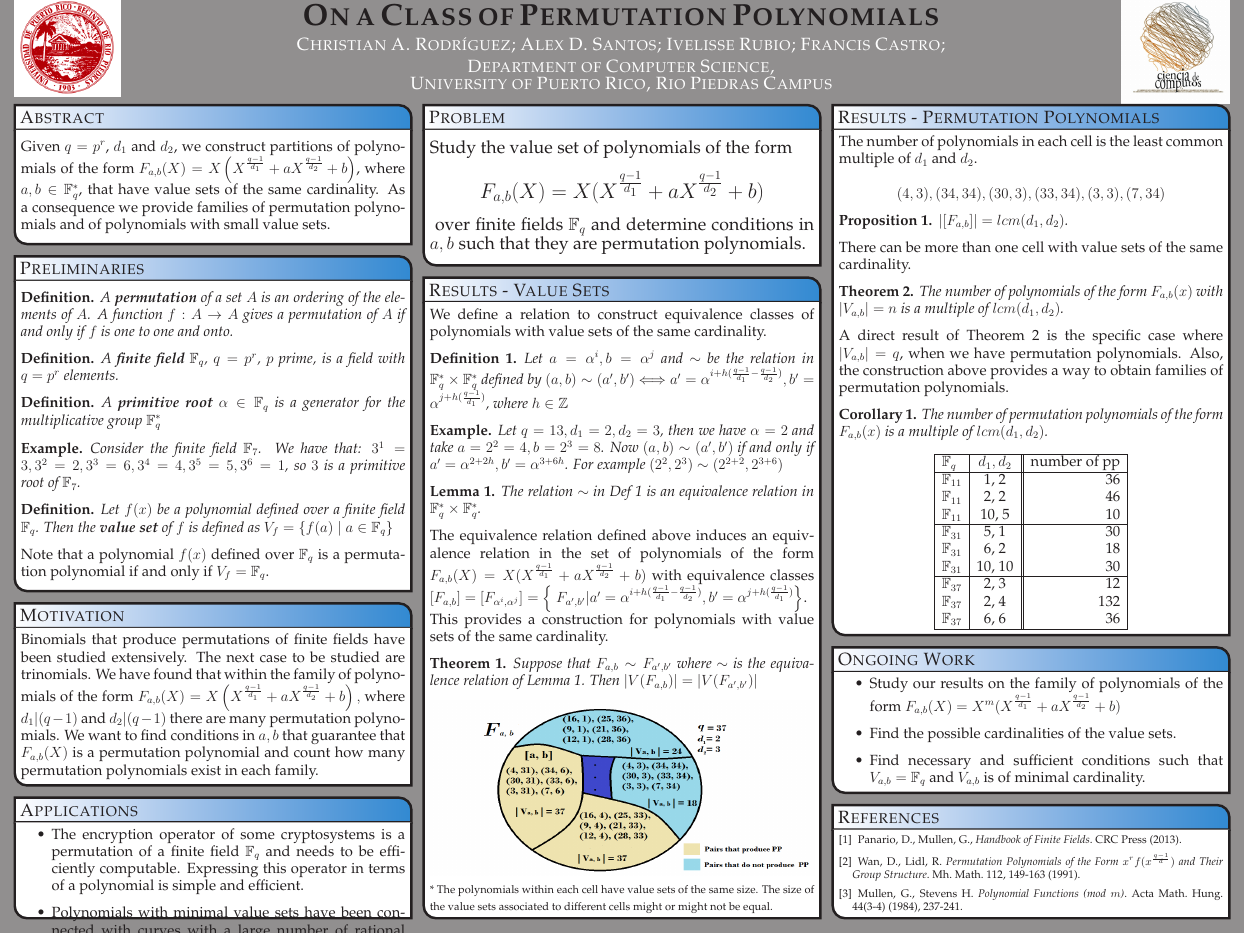
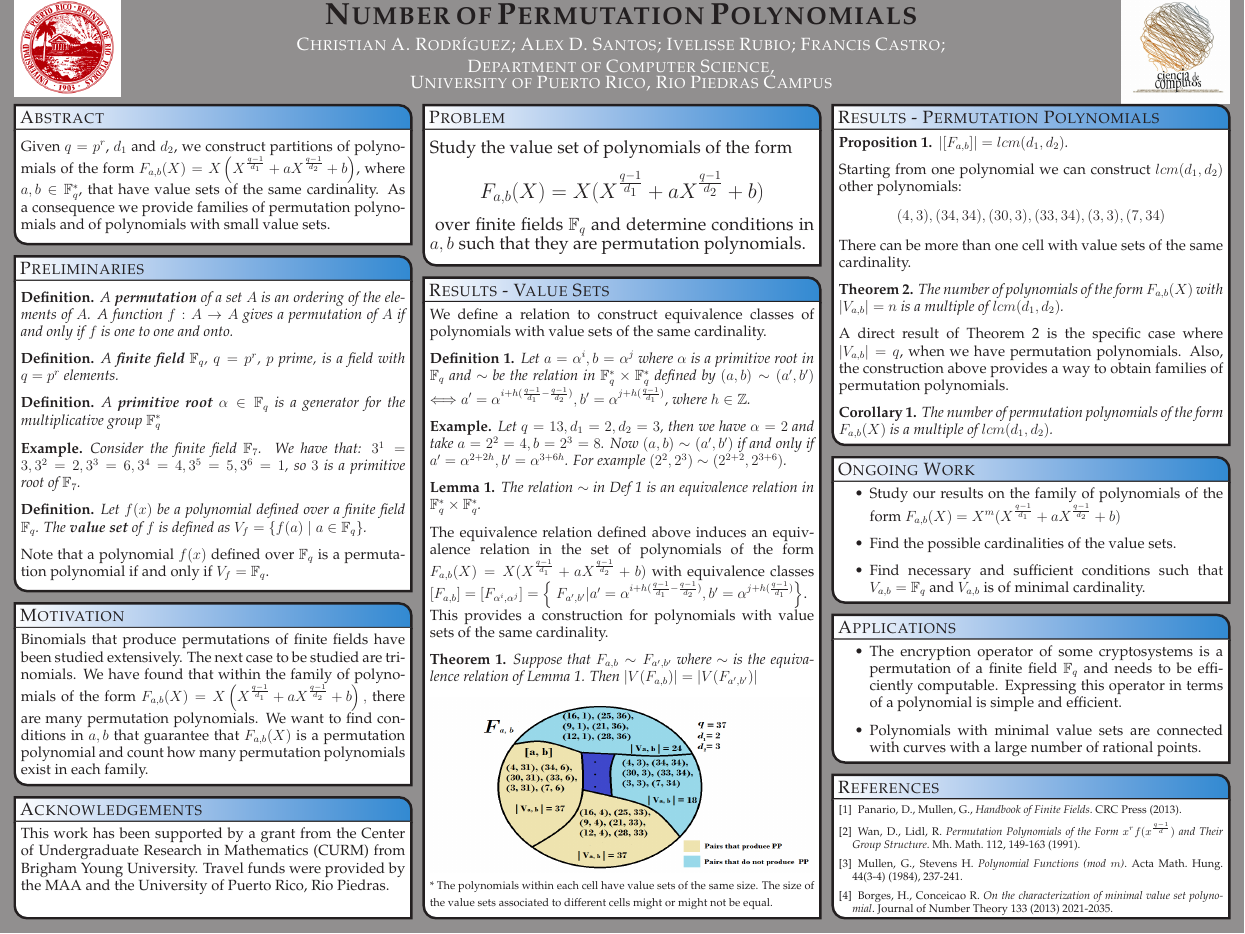
Before and after one commit to chrisrodz/PP-Research, a LaTeX poster (JMM/poster_landscape.tex): the whole page. Compiled offline with pdfLaTeX.

Commit message:
Falta cadena y dibujo

```diff
--- a/JMM/poster_landscape.tex
+++ b/JMM/poster_landscape.tex
@@ -154,7 +154,7 @@
   % Eye Catcher
   {\includegraphics[height=8em,keepaspectratio=true]{images/logo_uprrp}}
   % Title
-  {\bf\textsc{On a Class of Permutation Polynomials}\vspace{0.1em}}
+  {\bf\textsc{Number of Permutation Polynomials}\vspace{0.1em}}
   % Authors
   {\color{white}{\textsc{Christian A. Rodr\'{\i}guez; Alex D. Santos; Ivelisse Rubio; Francis Castro; \\ Department of Computer Science, \\ University of Puerto Rico, Rio Piedras Campus}}}
   % University logo
@@ -203,14 +203,16 @@
 
 \begin{definition}\label{relacion}
 
-  Let $a = \alpha^i, b = \alpha^j$ and $\sim$ be the relation in $\mathbb{F}_q^* \times \mathbb{F}_q^*$ defined by $(a,b) \sim (a', b')$
-  $\Longleftrightarrow a' = \alpha^{i+h(\frac{q-1}{d_1} - \frac{q-1}{d_2})}, b' = \alpha^{j+h(\frac{q-1}{d_1})}$, where $h \in \mathbb{Z}$
+  Let $a = \alpha^i, b = \alpha^j$ where $\alpha$ is a primitive root in $\mathbb{F}_q$ and $\sim$ be the relation in $\mathbb{F}_q^* \times \mathbb{F}_q^*$ defined by $(a,b) \sim (a', b')$
+  $\Longleftrightarrow a' = \alpha^{i+h(\frac{q-1}{d_1} - \frac{q-1}{d_2})}, b' = \alpha^{j+h(\frac{q-1}{d_1})}$, where $h \in \mathbb{Z}$.
 
 \end{definition}
+
   \begin{example*}
     Let $q = 13, d_1 = 2, d_2 = 3$, then we have $\alpha = 2$ and take $a = 2^2 = 4, b = 2^3 = 8$. Now $(a,b) \sim (a',b')$ if and only if
-    $a' = \alpha^{2+2h}, b' = \alpha^{3+6h}$. For example $(2^2,2^3) \sim (2^{2+2},2^{3+6})$
+    $a' = \alpha^{2+2h}, b' = \alpha^{3+6h}$. For example $(2^2,2^3) \sim (2^{2+2},2^{3+6})$.
   \end{example*}
+
 \begin{lemma}
 
   The relation $\sim$ in Def~\ref{relacion} is an equivalence relation in $\mathbb{F}_q^* \times \mathbb{F}_q^*$.
@@ -258,7 +260,7 @@
 \end{example*}
 
 \begin{definition*}
-  Let $f(x)$ be a polynomial defined over a finite field $\mathbb{F}_{q}$. Then the \textbf{value set} of $f$ is defined as $V_{f} = \left\{f(a) \mid a \in \mathbb{F}_{q} \right\}$
+  Let $f(x)$ be a polynomial defined over a finite field $\mathbb{F}_{q}$. The \textbf{value set} of $f$ is defined as $V_{f} = \left\{f(a) \mid a \in \mathbb{F}_{q} \right\}$.
 \end{definition*}
 
 Note that a polynomial $f(x)$ defined over $\mathbb{F}_{q}$ is a permutation polynomial if and only if  $V_{f} = \mathbb{F}_{q}$.
@@ -270,35 +272,31 @@ Note that a polynomial $f(x)$ defined over $\mathbb{F}_{q}$ is a permutation pol
   \headerbox{Motivation}{name=motivation,column=0,below=preliminaries}{
 %%%%%%%%%%%%%%%%%%%%%%%%%%%%%%%%%%%%%%%%%%%%%%%%%%%%%%%%%%%%%%%%%%%%%%%%%%%%%%
 
-  Binomials that produce permutations of finite fields have been studied extensively. The next case to be studied are trinomials. We have found that within the family of polynomials of the form $F_{a,b}(X) =X\left(X^{\frac{q-1}{d_1}} + a X^{\frac{q-1}{d_2}} + b \right),$ where $d_1 | (q-1)$ and $d_2 | (q-1)$  there are many permutation polynomials. We want to find conditions in $a,b$ that guarantee that $F_{a,b}(X)$ is a permutation polynomial and count how many permutation polynomials exist in each family.
+  Binomials that produce permutations of finite fields have been studied extensively. The next case to be studied are trinomials. We have found that within the family of polynomials of the form $F_{a,b}(X) =X\left(X^{\frac{q-1}{d_1}} + a X^{\frac{q-1}{d_2}} + b \right),$ there are many permutation polynomials. We want to find conditions in $a,b$ that guarantee that $F_{a,b}(X)$ is a permutation polynomial and count how many permutation polynomials exist in each family.
 
 }\label{Motivation}
 
 %%%%%%%%%%%%%%%%%%%%%%%%%%%%%%%%%%%%%%%%%%%%%%%%%%%%%%%%%%%%%%%%%%%%%%%%%%%%%%
-\headerbox{Applications}{name=applications,column=0,below=motivation,above=bottom}{
-  %%%%%%%%%%%%%%%%%%%%%%%%%%%%%%%%%%%%%%%%%%%%%%%%%%%%%%%%%%%%%%%%%%%%%%%%%%%%%%
- \begin{itemize}
+  \headerbox{Acknowledgements}{name=acknowledgement,column=0,below=motivation,above=bottom}{
+%%%%%%%%%%%%%%%%%%%%%%%%%%%%%%%%%%%%%%%%%%%%%%%%%%%%%%%%%%%%%%%%%%%%%%%%%%%%%%
 
- \item The encryption operator of some cryptosystems is a permutation of a finite field $\mathbb{F}_{q}$ and needs to be efficiently computable. Expressing this operator in terms of a polynomial is simple and efficient.
+This work has been supported by a grant from the Center of Undergraduate Research in Mathematics (CURM) from Brigham Young University. Travel funds were provided by the MAA and the University of Puerto Rico, Rio Piedras.
 
- \item Polynomials with minimal value sets have been connected with curves with a large number of rational points.
+}\label{Motivation}
 
- \end{itemize}
-}\label{Applications}
 
 %%%%%%%%%%%%%%%%%%%%%%%%%%%%%%%%%%%%%%%%%%%%%%%%%%%%%%%%%%%%%%%%%%%%%%%%%%%%%%
   \headerbox{Results - Permutation Polynomials}{name=work,column=2}{
 %%%%%%%%%%%%%%%%%%%%%%%%%%%%%%%%%%%%%%%%%%%%%%%%%%%%%%%%%%%%%%%%%%%%%%%%%%%%%%
-
-The number of polynomials in each cell is the least common multiple of $d_1$ and $d_2$.
-
-$$(4, 3), (34, 34), (30, 3), (33, 34), (3, 3), (7, 34)$$
 
 \begin{proposition}
 
   $|[F_{a, b}]| = lcm(d_1,d_2)$.
 
 \end{proposition}
+
+Starting from one polynomial we can construct $lcm(d_1, d_2)$ other polynomials:
+$$(4, 3), (34, 34), (30, 3), (33, 34), (3, 3), (7, 34)$$
 
  % \begin{example*}
  %    Let $q = 13, d_1 = 2, d_2 = 3, a = 4, b = 8$. Note that $lcm(2,3) = 6$. These are the elements of $[F_{a,b}]$:
@@ -309,34 +307,14 @@ $$(4, 3), (34, 34), (30, 3), (33, 34), (3, 3), (7, 34)$$
 There can be more than one cell with value sets of the same cardinality.
 
     \begin{theorem}\label{laprop}
-    The number of polynomials of the form $F_{a, b}(x)$ with $|V_{a, b}| = n$ is a multiple of $lcm(d_1,d_2)$.
+    The number of polynomials of the form $F_{a, b}(X)$ with $|V_{a, b}| = n$ is a multiple of $lcm(d_1,d_2)$.
   \end{theorem}
 
 A direct result of Theorem~\ref{laprop} is the specific case where $|V_{a, b}| = q$, when we have permutation polynomials. Also, the construction above provides a way to obtain families of permutation polynomials.
 
   \begin{corollary}
-    The number of permutation polynomials of the form $F_{a, b}(x)$ is a multiple of $lcm(d_1,d_2)$.
+    The number of permutation polynomials of the form $F_{a, b}(X)$ is a multiple of $lcm(d_1,d_2)$.
   \end{corollary}
-
-  \begin{center}
-    \begin{tabular}{ | l | c || r | }
-      \hline
-      $\mathbb{F}_q$  & $d_1, d_2$ & number of pp \\
-      \hline
-      $\mathbb{F}_{11}$ &    1, 2    &  36 \\
-      $\mathbb{F}_{11}$ &    2, 2    &  46 \\
-      $\mathbb{F}_{11}$ &   10, 5    &  10 \\
-      \hline
-      $\mathbb{F}_{31}$ &    5, 1    &  30 \\
-      $\mathbb{F}_{31}$ &    6, 2    &  18 \\
-      $\mathbb{F}_{31}$ &   10, 10   &  30 \\
-      \hline
-      $\mathbb{F}_{37}$ &    2, 3    &  12 \\
-      $\mathbb{F}_{37}$ &    2, 4    &  132 \\
-      $\mathbb{F}_{37}$ &    6, 6    &  36 \\
-      \hline
-    \end{tabular}
-  \end{center}
 
   }\label{Future Work}
 
@@ -350,9 +328,20 @@ A direct result of Theorem~\ref{laprop} is the specific case where $|V_{a, b}| =
   \end{itemize}
 }\label{Applications}
 
+%%%%%%%%%%%%%%%%%%%%%%%%%%%%%%%%%%%%%%%%%%%%%%%%%%%%%%%%%%%%%%%%%%%%%%%%%%%%%%
+\headerbox{Applications}{name=applications,column=2,below=future}{
+  %%%%%%%%%%%%%%%%%%%%%%%%%%%%%%%%%%%%%%%%%%%%%%%%%%%%%%%%%%%%%%%%%%%%%%%%%%%%%%
+ \begin{itemize}
+
+ \item The encryption operator of some cryptosystems is a permutation of a finite field $\mathbb{F}_{q}$ and needs to be efficiently computable. Expressing this operator in terms of a polynomial is simple and efficient.
+
+ \item Polynomials with minimal value sets are connected with curves with a large number of rational points.
+
+ \end{itemize}
+}\label{Applications}
 
 %%%%%%%%%%%%%%%%%%%%%%%%%%%%%%%%%%%%%%%%%%%%%%%%%%%%%%%%%%%%%%%%%%%%%%%%%%%%%%
-  \headerbox{References}{name=references,column=2,above=bottom,below=future}{
+  \headerbox{References}{name=references,column=2,above=bottom,below=applications}{
 %%%%%%%%%%%%%%%%%%%%%%%%%%%%%%%%%%%%%%%%%%%%%%%%%%%%%%%%%%%%%%%%%%%%%%%%%%%%%%
   \begingroup
   \renewcommand{\section}[2]{}%
@@ -360,6 +349,7 @@ A direct result of Theorem~\ref{laprop} is the specific case where $|V_{a, b}| =
       \bibitem{main} Panario, D., Mullen, G., \textit{Handbook of Finite Fields}. CRC Press (2013).
       \bibitem{main} Wan, D., Lidl, R. \textit{Permutation Polynomials of the Form $x^{r}f(x^{\frac{q-1}{d}})$ and Their Group Structure}. Mh. Math. 112, 149-163 (1991).
       \bibitem{main} Mullen, G., Stevens H. \textit{Polynomial Functions (mod $m$)}. Acta Math. Hung. 44(3-4) (1984), 237-241.
+      \bibitem{main} Borges, H., Conceicao R. \textit{On the characterization of minimal value set polynomial}. Journal of Number Theory 133 (2013) 2021-2035.
     \end{thebibliography}}
    \vspace{0.3em}
    \endgroup
```
Also changed, not shown: JMM/poster_landscape.pdf.
